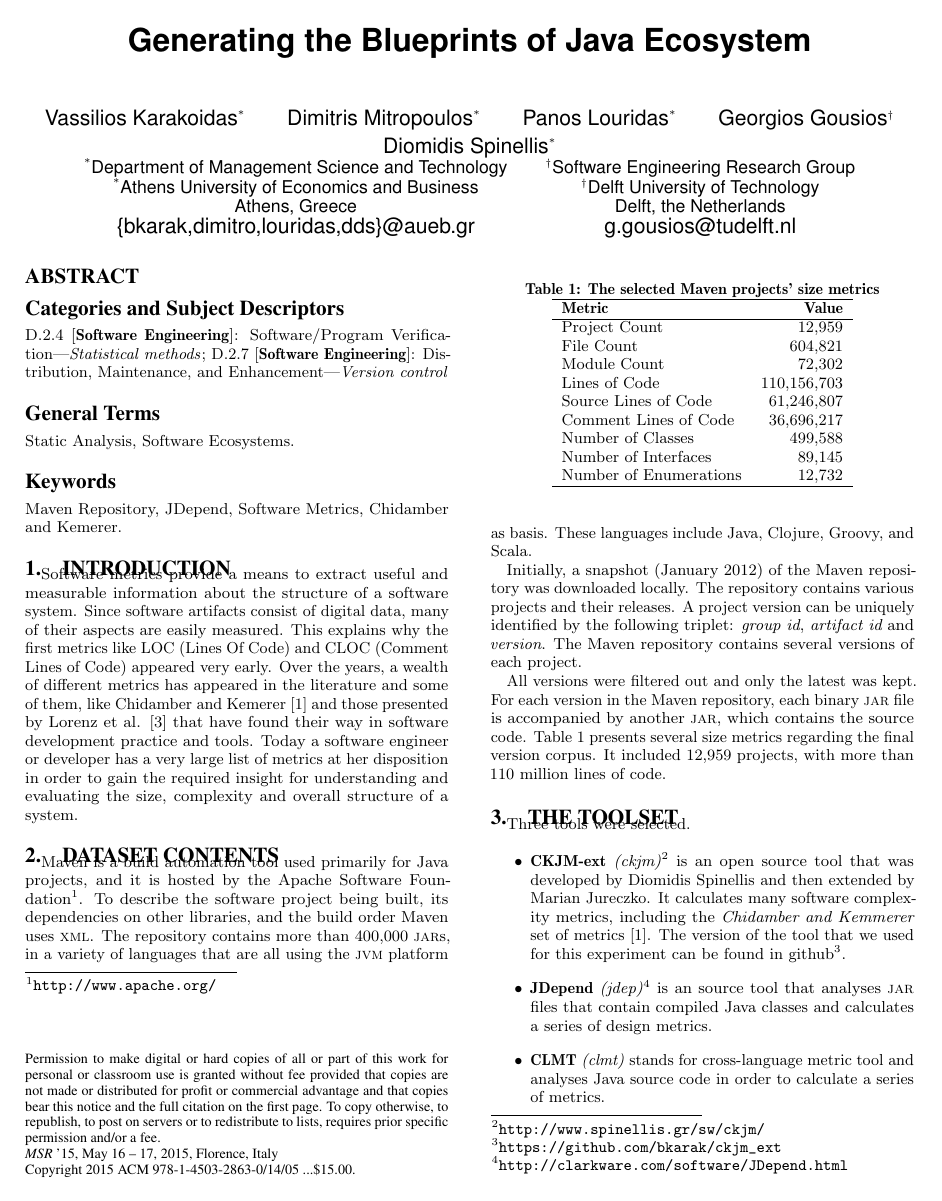
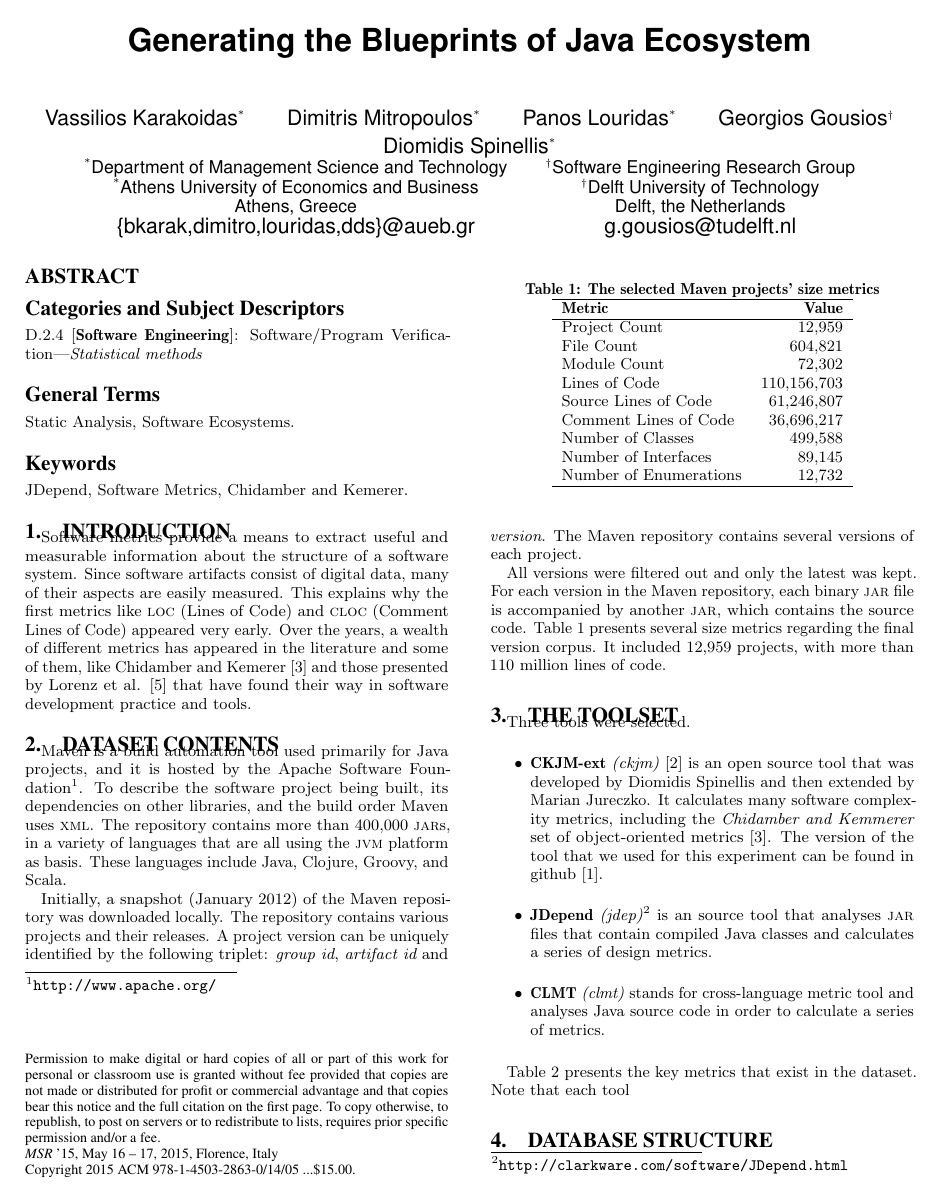
Before and after one commit to bkarak/data_msr2015, a LaTeX paper (msr.tex): page 1 of 3. Compiled offline with pdfLaTeX.

Commit message:
converting footnote urls to bib entries; working on the text a little

```diff
--- a/msr.tex
+++ b/msr.tex
@@ -50,17 +50,15 @@
 \end{abstract}
 
 \category{D.2.4}{Software Engineering}{Software/Program Verification}[Statistical methods]
-\category{D.2.7}{Software Engineering}{Distribution, Maintenance, and Enhancement}[Version control]
 
 \terms{Static Analysis, Software Ecosystems.}
 
-\keywords{Maven Repository, JDepend, Software Metrics, Chidamber and Kemerer.}
-
+\keywords{JDepend, Software Metrics, Chidamber and Kemerer.}
 
 \section{Introduction}
 \label{sec:intro}
 
-Software metrics provide a means to extract useful and measurable information about the structure of a software system. Since software artifacts consist of digital data, many of their aspects are easily measured. This explains why the first metrics like LOC (Lines Of Code) and CLOC (Comment Lines of Code) appeared very early. Over the years, a wealth of different metrics has appeared in the literature and some of them, like Chidamber and Kemerer \cite{CHKE94} and those presented by Lorenz et al. \cite{LOKI94} that have found their way in software development practice and tools. Today a software engineer or developer has a very large list of metrics at her disposition in order to gain the required insight for understanding and evaluating the size, complexity and overall structure of a system.
+Software metrics provide a means to extract useful and measurable information about the structure of a software system. Since software artifacts consist of digital data, many of their aspects are easily measured. This explains why the first metrics like {\sc loc} (Lines of Code) and {\sc cloc} (Comment Lines of Code) appeared very early. Over the years, a wealth of different metrics has appeared in the literature and some of them, like Chidamber and Kemerer \cite{CHKE94} and those presented by Lorenz et al. \cite{LOKI94} that have found their way in software development practice and tools.
 
 \section{Dataset Contents}
 \label{sec:data}
@@ -97,7 +95,7 @@ Number of Enumerations & 12,732\\
 Three tools were selected.
 
 \begin{itemize}
-  \item \textbf{CKJM-ext} \textit{(ckjm)}\footnote{\url{http://www.spinellis.gr/sw/ckjm/}} is an open source tool that was developed by Diomidis Spinellis and then extended by Marian Jureczko. It calculates many software complexity metrics, including the \textit{Chidamber and Kemmerer} set of metrics \cite{CHKE94}. The version of the tool that we used for this experiment can be found in github\footnote{\url{https://github.com/bkarak/ckjm_ext}}.
+  \item \textbf{CKJM-ext} \textit{(ckjm)} \cite{CKJMDDS} is an open source tool that was developed by Diomidis Spinellis and then extended by Marian Jureczko. It calculates many software complexity metrics, including the \textit{Chidamber and Kemmerer} set of object-oriented metrics \cite{CHKE94}. The version of the tool that we used for this experiment can be found in github~\cite{CKJM}.
 
   \item \textbf{JDepend} \textit{(jdep)}\footnote{\url{http://clarkware.com/software/JDepend.html}} is an source tool that analyses {\sc jar} files that contain compiled Java classes and calculates a series of design metrics.
 
```
Also changed, not shown: msr.bib (+14 -0 lines), database-schema.pdf, msr.tex (3 more changed lines), 1 other file.
